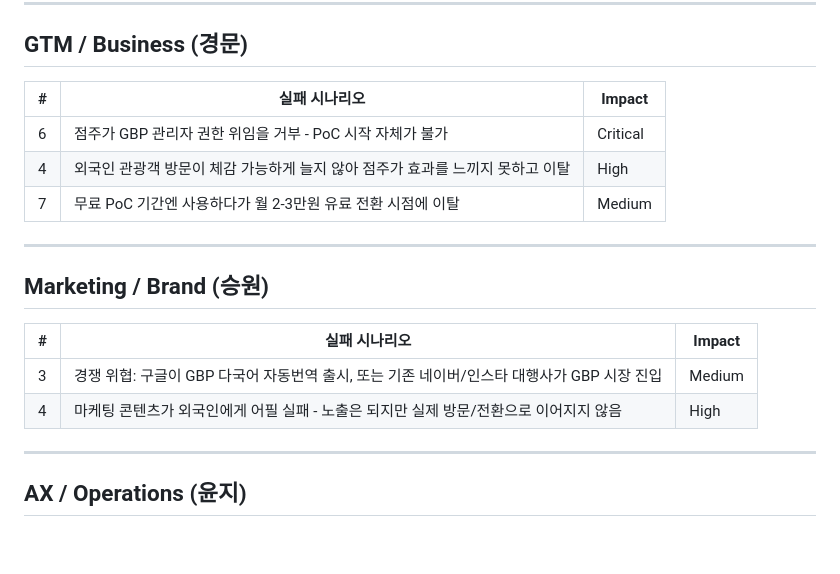
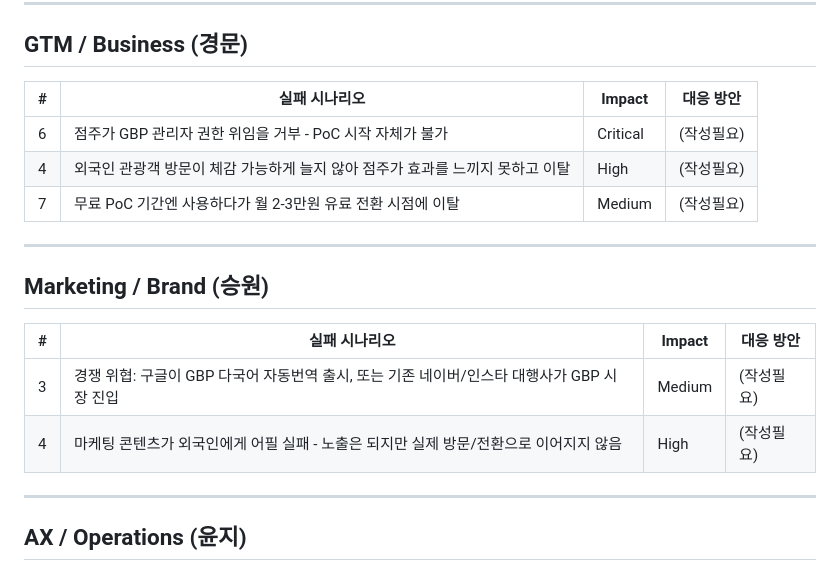
Before and after one commit to GyehyuKim/glocalx, a Markdown page: docs/PREMORTEM.md, the part around the change. Rendered like a GitHub page; blank space fills up the shorter version.

Commit message:
Add column for solutions

```diff
--- a/docs/PREMORTEM.md
+++ b/docs/PREMORTEM.md
@@ -22,20 +22,20 @@
 
 ## GTM / Business (경문)
 
-| # | 실패 시나리오 | Impact |
-|---|-------------|--------|
-| 6 | 점주가 GBP 관리자 권한 위임을 거부 - PoC 시작 자체가 불가 | Critical |
-| 4 | 외국인 관광객 방문이 체감 가능하게 늘지 않아 점주가 효과를 느끼지 못하고 이탈 | High |
-| 7 | 무료 PoC 기간엔 사용하다가 월 2-3만원 유료 전환 시점에 이탈 | Medium |
+| # | 실패 시나리오 | Impact | 대응 방안 |
+|---|-------------|--------|----------|
+| 6 | 점주가 GBP 관리자 권한 위임을 거부 - PoC 시작 자체가 불가 | Critical |  (작성필요) |
+| 4 | 외국인 관광객 방문이 체감 가능하게 늘지 않아 점주가 효과를 느끼지 못하고 이탈 | High | (작성필요) |
+| 7 | 무료 PoC 기간엔 사용하다가 월 2-3만원 유료 전환 시점에 이탈 | Medium | (작성필요) |
 
 ---
 
 ## Marketing / Brand (승원)
 
-| # | 실패 시나리오 | Impact |
-|---|-------------|--------|
-| 3 | 경쟁 위협: 구글이 GBP 다국어 자동번역 출시, 또는 기존 네이버/인스타 대행사가 GBP 시장 진입 | Medium |
-| 4 | 마케팅 콘텐츠가 외국인에게 어필 실패 - 노출은 되지만 실제 방문/전환으로 이어지지 않음 | High |
+| # | 실패 시나리오 | Impact |대응 방안 |
+|---|-------------|--------|----------|
+| 3 | 경쟁 위협: 구글이 GBP 다국어 자동번역 출시, 또는 기존 네이버/인스타 대행사가 GBP 시장 진입 | Medium |(작성필요) |
+| 4 | 마케팅 콘텐츠가 외국인에게 어필 실패 - 노출은 되지만 실제 방문/전환으로 이어지지 않음 | High |(작성필요) |
 
 ---
 
```
